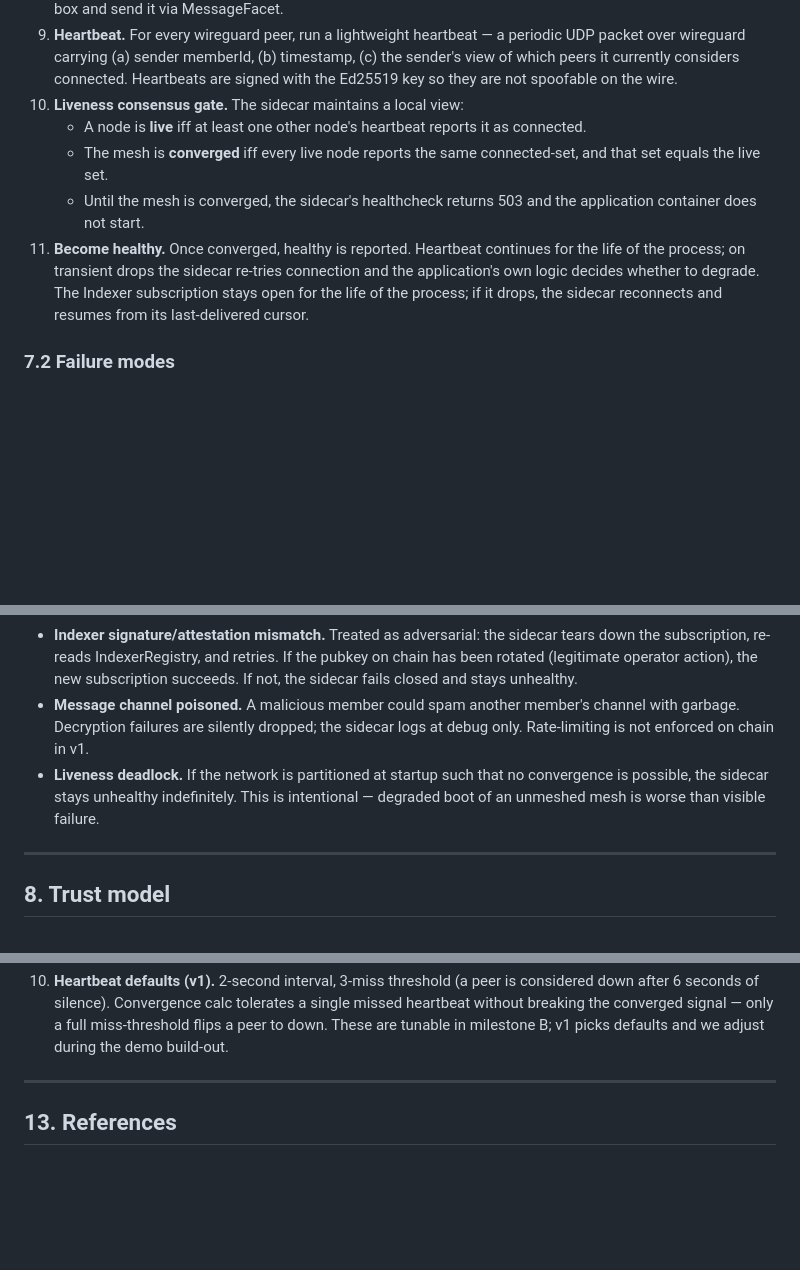
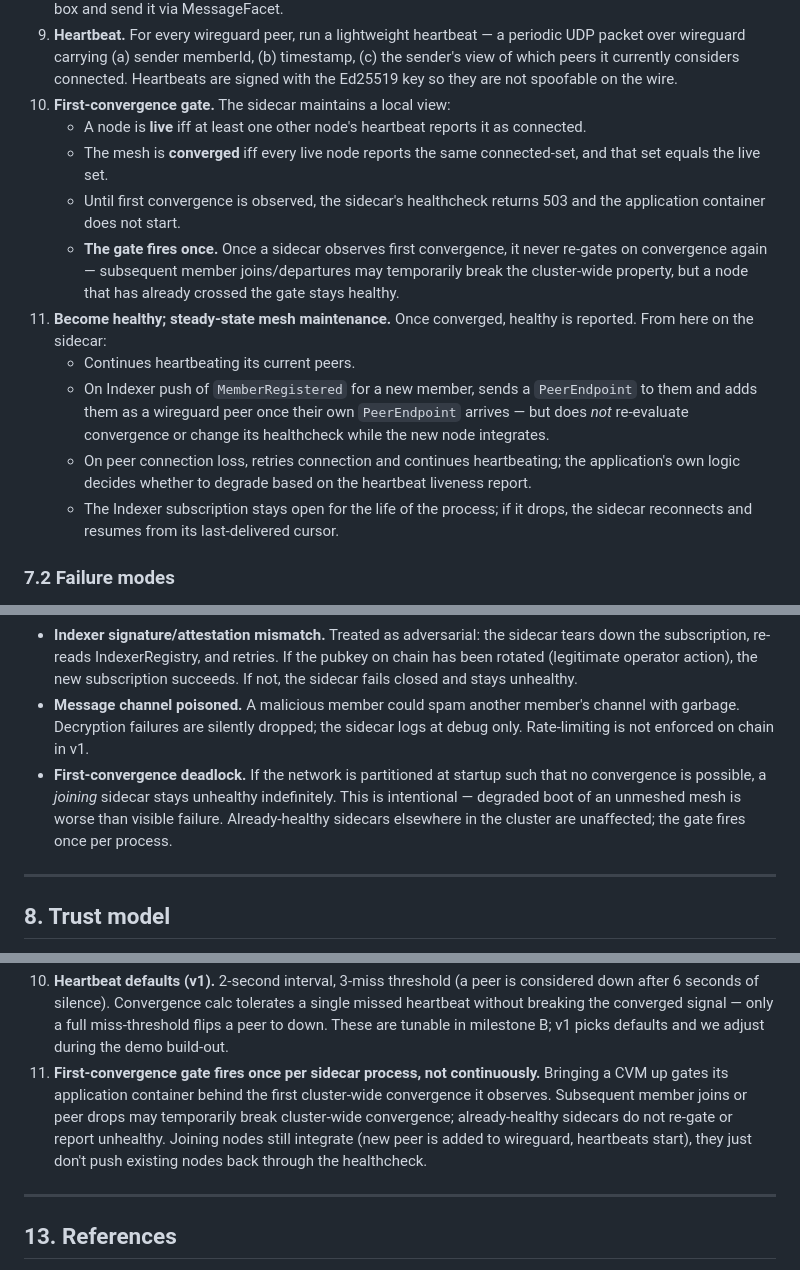
Before and after one commit to AttestMesh/AttestMesh, a Markdown page: docs/specs/teemesh-coordination-layer.md, 3 parts joined by grey strips. Drawn GitHub-style; blank space fills up the shorter version.

Commit message:
spec: first-convergence gate fires once per sidecar; joins don't re-gate existing members

```diff
--- a/docs/specs/teemesh-coordination-layer.md
+++ b/docs/specs/teemesh-coordination-layer.md
@@ -269,11 +269,16 @@ A Rust binary (target: `cluster-mesh-agent`) shipped as an OCI image and include
 7. **Wait for peer endpoints.** Each Indexer push of a `MessageSent` event on the member's channel is decrypted (sealed-box, x25519). Payloads that parse as `PeerEndpoint{ memberId, ip, port, wgPublicKey, expiresAt }` from existing members are consumed: the sidecar configures the wireguard interface with the peer.
 8. **Send own endpoint.** For every other member the sidecar learns about (via `AttestFacet.listMembers()` plus inbound endpoint messages), encrypt a `PeerEndpoint` of self to the peer's x25519 pubkey via sealed-box and send it via MessageFacet.
 9. **Heartbeat.** For every wireguard peer, run a lightweight heartbeat — a periodic UDP packet over wireguard carrying (a) sender memberId, (b) timestamp, (c) the sender's view of which peers it currently considers connected. Heartbeats are signed with the Ed25519 key so they are not spoofable on the wire.
-10. **Liveness consensus gate.** The sidecar maintains a local view:
+10. **First-convergence gate.** The sidecar maintains a local view:
     - A node is **live** iff at least one other node's heartbeat reports it as connected.
     - The mesh is **converged** iff every live node reports the same connected-set, and that set equals the live set.
-    - Until the mesh is converged, the sidecar's healthcheck returns 503 and the application container does not start.
-11. **Become healthy.** Once converged, healthy is reported. Heartbeat continues for the life of the process; on transient drops the sidecar re-tries connection and the application's own logic decides whether to degrade. The Indexer subscription stays open for the life of the process; if it drops, the sidecar reconnects and resumes from its last-delivered cursor.
+    - Until first convergence is observed, the sidecar's healthcheck returns 503 and the application container does not start.
+    - **The gate fires once.** Once a sidecar observes first convergence, it never re-gates on convergence again — subsequent member joins/departures may temporarily break the cluster-wide property, but a node that has already crossed the gate stays healthy.
+11. **Become healthy; steady-state mesh maintenance.** Once converged, healthy is reported. From here on the sidecar:
+    - Continues heartbeating its current peers.
+    - On Indexer push of `MemberRegistered` for a new member, sends a `PeerEndpoint` to them and adds them as a wireguard peer once their own `PeerEndpoint` arrives — but does *not* re-evaluate convergence or change its healthcheck while the new node integrates.
+    - On peer connection loss, retries connection and continues heartbeating; the application's own logic decides whether to degrade based on the heartbeat liveness report.
+    - The Indexer subscription stays open for the life of the process; if it drops, the sidecar reconnects and resumes from its last-delivered cursor.
 
 ### 7.2 Failure modes
 
@@ -281,7 +286,7 @@ A Rust binary (target: `cluster-mesh-agent`) shipped as an OCI image and include
 - **Indexer down.** If the Indexer is unreachable at boot, the sidecar stays in step 6 and reports unhealthy. The application container does not start. There is no v1 fallback to direct chain polling — operationally, the Indexer's HA shape is what guarantees liveness.
 - **Indexer signature/attestation mismatch.** Treated as adversarial: the sidecar tears down the subscription, re-reads IndexerRegistry, and retries. If the pubkey on chain has been rotated (legitimate operator action), the new subscription succeeds. If not, the sidecar fails closed and stays unhealthy.
 - **Message channel poisoned.** A malicious member could spam another member's channel with garbage. Decryption failures are silently dropped; the sidecar logs at debug only. Rate-limiting is not enforced on chain in v1.
-- **Liveness deadlock.** If the network is partitioned at startup such that no convergence is possible, the sidecar stays unhealthy indefinitely. This is intentional — degraded boot of an unmeshed mesh is worse than visible failure.
+- **First-convergence deadlock.** If the network is partitioned at startup such that no convergence is possible, a *joining* sidecar stays unhealthy indefinitely. This is intentional — degraded boot of an unmeshed mesh is worse than visible failure. Already-healthy sidecars elsewhere in the cluster are unaffected; the gate fires once per process.
 
 ---
 
@@ -372,6 +377,7 @@ No remaining open questions block v1. (Component-level specs may surface new one
 8. **Atomic constructor bootstrapping.** ClusterDiamond's constructor takes `(facetCuts, initContract, initCalldata)` and delegatecalls the init contract into its own storage on construction, seeding the dstack KMS root allowlist, the initial compose-hash / device-id allowlists, the cluster owner Safe, and any other per-platform-facet config in one transaction. The diamond is never reachable in a "deployed but unconfigured" state. Same pattern dstackgres's `DiamondInit` uses; the constructor-arg encoding burden is real but worth it for atomicity.
 9. **Indexer push transport: gRPC bidirectional streaming over HTTP/2 (via `tonic`).** One `.proto` for the subscription envelope generates code on both ends; eliminates schema drift between sidecar and Indexer. HTTP/2 plays well with load balancers when the Indexer goes HA in milestone B. OpenTelemetry instrumentation is first-class.
 10. **Heartbeat defaults (v1).** 2-second interval, 3-miss threshold (a peer is considered down after 6 seconds of silence). Convergence calc tolerates a single missed heartbeat without breaking the converged signal — only a full miss-threshold flips a peer to down. These are tunable in milestone B; v1 picks defaults and we adjust during the demo build-out.
+11. **First-convergence gate fires once per sidecar process, not continuously.** Bringing a CVM up gates its application container behind the first cluster-wide convergence it observes. Subsequent member joins or peer drops may temporarily break cluster-wide convergence; already-healthy sidecars do not re-gate or report unhealthy. Joining nodes still integrate (new peer is added to wireguard, heartbeats start), they just don't push existing nodes back through the healthcheck.
 
 ---
 
```
